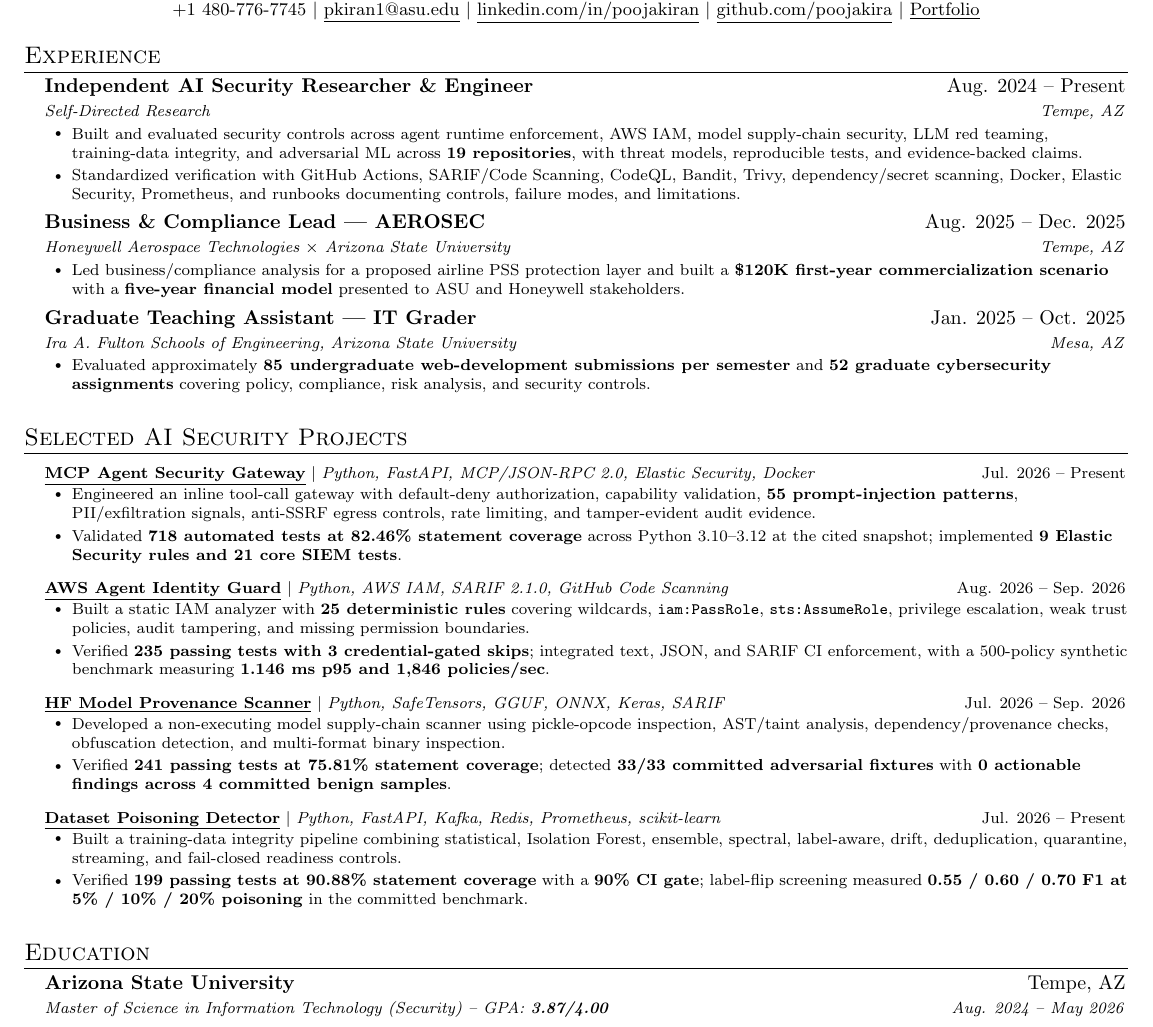
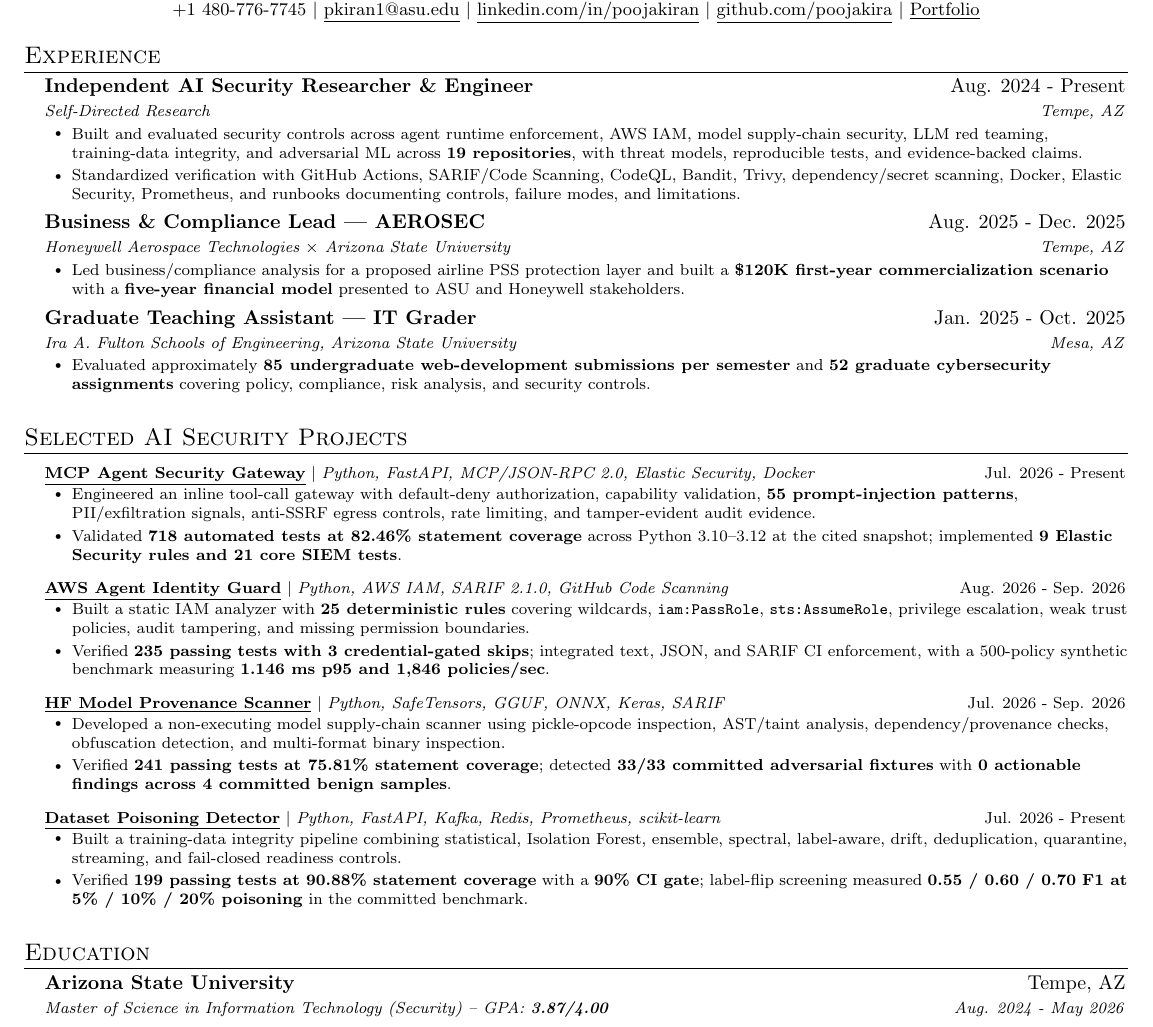
Before and after one commit to poojakira/Pooja_Kiran_Portfolio_Website, a LaTeX CV (resume/Pooja_Kiran_Agentic_AI_Security_Engineer_Resume.tex): part of the page, cut so that both start at the same text. Compiled offline with pdfLaTeX.

Commit message:
fix: match resume date formatting to portfolio

```diff
--- a/resume/Pooja_Kiran_Agentic_AI_Security_Engineer_Resume.tex
+++ b/resume/Pooja_Kiran_Agentic_AI_Security_Engineer_Resume.tex
@@ -53,16 +53,16 @@
 
 \section{Experience}
 \resumeSubHeadingListStart
-  \resumeSubheading{Independent AI Security Researcher \& Engineer}{Aug. 2024 -- Present}{Self-Directed Research}{Tempe, AZ}
+  \resumeSubheading{Independent AI Security Researcher \& Engineer}{Aug. 2024 - Present}{Self-Directed Research}{Tempe, AZ}
   \resumeItemListStart
     \resumeItem{Built and evaluated security controls across agent runtime enforcement, AWS IAM, model supply-chain security, LLM red teaming, training-data integrity, and adversarial ML across \textbf{19 repositories}, with threat models, reproducible tests, and evidence-backed claims.}
     \resumeItem{Standardized verification with GitHub Actions, SARIF/Code Scanning, CodeQL, Bandit, Trivy, dependency/secret scanning, Docker, Elastic Security, Prometheus, and runbooks documenting controls, failure modes, and limitations.}
   \resumeItemListEnd
-  \resumeSubheading{Business \& Compliance Lead | AEROSEC}{Aug. 2025 -- Dec. 2025}{Honeywell Aerospace Technologies $\times$ Arizona State University}{Tempe, AZ}
+  \resumeSubheading{Business \& Compliance Lead | AEROSEC}{Aug. 2025 - Dec. 2025}{Honeywell Aerospace Technologies $\times$ Arizona State University}{Tempe, AZ}
   \resumeItemListStart
     \resumeItem{Led business/compliance analysis for a proposed airline PSS protection layer and built a \textbf{\$120K first-year commercialization scenario} with a \textbf{five-year financial model} presented to ASU and Honeywell stakeholders.}
   \resumeItemListEnd
-  \resumeSubheading{Graduate Teaching Assistant | IT Grader}{Jan. 2025 -- Oct. 2025}{Ira A. Fulton Schools of Engineering, Arizona State University}{Mesa, AZ}
+  \resumeSubheading{Graduate Teaching Assistant | IT Grader}{Jan. 2025 - Oct. 2025}{Ira A. Fulton Schools of Engineering, Arizona State University}{Mesa, AZ}
   \resumeItemListStart
     \resumeItem{Evaluated approximately \textbf{85 undergraduate web-development submissions per semester} and \textbf{52 graduate cybersecurity assignments} covering policy, compliance, risk analysis, and security controls.}
   \resumeItemListEnd
@@ -70,25 +70,25 @@
 
 \section{Selected AI Security Projects}
 \resumeSubHeadingListStart
-  \resumeProjectHeading{\textbf{\href{https://github.com/poojakira/mcp-agent-security-gateway}{\underline{MCP Agent Security Gateway}}} $|$ \emph{Python, FastAPI, MCP/JSON-RPC 2.0, Elastic Security, Docker}}{Jul. 2026 -- Present}
+  \resumeProjectHeading{\textbf{\href{https://github.com/poojakira/mcp-agent-security-gateway}{\underline{MCP Agent Security Gateway}}} $|$ \emph{Python, FastAPI, MCP/JSON-RPC 2.0, Elastic Security, Docker}}{Jul. 2026 - Present}
   \resumeItemListStart
     \resumeItem{Engineered an inline tool-call gateway with default-deny authorization, capability validation, \textbf{55 prompt-injection patterns}, PII/exfiltration signals, anti-SSRF egress controls, rate limiting, and tamper-evident audit evidence.}
     \resumeItem{Validated \textbf{718 automated tests at 82.46\% statement coverage} across Python 3.10--3.12 at the cited snapshot; implemented \textbf{9 Elastic Security rules and 21 core SIEM tests}.}
   \resumeItemListEnd
 
-  \resumeProjectHeading{\textbf{\href{https://github.com/poojakira/aws-agent-identity-guard}{\underline{AWS Agent Identity Guard}}} $|$ \emph{Python, AWS IAM, SARIF 2.1.0, GitHub Code Scanning}}{Aug. 2026 -- Sep. 2026}
+  \resumeProjectHeading{\textbf{\href{https://github.com/poojakira/aws-agent-identity-guard}{\underline{AWS Agent Identity Guard}}} $|$ \emph{Python, AWS IAM, SARIF 2.1.0, GitHub Code Scanning}}{Aug. 2026 - Sep. 2026}
   \resumeItemListStart
     \resumeItem{Built a static IAM analyzer with \textbf{25 deterministic rules} covering wildcards, \texttt{iam:PassRole}, \texttt{sts:AssumeRole}, privilege escalation, weak trust policies, audit tampering, and missing permission boundaries.}
     \resumeItem{Verified \textbf{235 passing tests with 3 credential-gated skips}; integrated text, JSON, and SARIF CI enforcement, with a 500-policy synthetic benchmark measuring \textbf{1.146 ms p95 and 1,846 policies/sec}.}
   \resumeItemListEnd
 
-  \resumeProjectHeading{\textbf{\href{https://github.com/poojakira/hf-model-provenance-scanner}{\underline{HF Model Provenance Scanner}}} $|$ \emph{Python, SafeTensors, GGUF, ONNX, Keras, SARIF}}{Jul. 2026 -- Sep. 2026}
+  \resumeProjectHeading{\textbf{\href{https://github.com/poojakira/hf-model-provenance-scanner}{\underline{HF Model Provenance Scanner}}} $|$ \emph{Python, SafeTensors, GGUF, ONNX, Keras, SARIF}}{Jul. 2026 - Sep. 2026}
   \resumeItemListStart
     \resumeItem{Developed a non-executing model supply-chain scanner using pickle-opcode inspection, AST/taint analysis, dependency/provenance checks, obfuscation detection, and multi-format binary inspection.}
     \resumeItem{Verified \textbf{241 passing tests at 75.81\% statement coverage}; detected \textbf{33/33 committed adversarial fixtures} with \textbf{0 actionable findings across 4 committed benign samples}.}
   \resumeItemListEnd
 
-  \resumeProjectHeading{\textbf{\href{https://github.com/poojakira/dataset-poisoning-detector}{\underline{Dataset Poisoning Detector}}} $|$ \emph{Python, FastAPI, Kafka, Redis, Prometheus, scikit-learn}}{Jul. 2026 -- Present}
+  \resumeProjectHeading{\textbf{\href{https://github.com/poojakira/dataset-poisoning-detector}{\underline{Dataset Poisoning Detector}}} $|$ \emph{Python, FastAPI, Kafka, Redis, Prometheus, scikit-learn}}{Jul. 2026 - Present}
   \resumeItemListStart
     \resumeItem{Built a training-data integrity pipeline combining statistical, Isolation Forest, ensemble, spectral, label-aware, drift, deduplication, quarantine, streaming, and fail-closed readiness controls.}
     \resumeItem{Verified \textbf{199 passing tests at 90.88\% statement coverage} with a \textbf{90\% CI gate}; label-flip screening measured \textbf{0.55 / 0.60 / 0.70 F1 at 5\% / 10\% / 20\% poisoning} in the committed benchmark.}
@@ -97,8 +97,8 @@
 
 \section{Education}
 \resumeSubHeadingListStart
-  \resumeSubheading{Arizona State University}{Tempe, AZ}{Master of Science in Information Technology (Security) -- GPA: \textbf{3.87/4.00}}{Aug. 2024 -- May 2026}
-  \resumeSubheading{M. S. Ramaiah University of Applied Sciences}{Bengaluru, India}{Bachelor of Technology in Computer Science and Engineering -- CGPA: \textbf{8.44/10}}{Aug. 2019 -- Aug. 2023}
+  \resumeSubheading{Arizona State University}{Tempe, AZ}{Master of Science in Information Technology (Security) -- GPA: \textbf{3.87/4.00}}{Aug. 2024 - May 2026}
+  \resumeSubheading{M. S. Ramaiah University of Applied Sciences}{Bengaluru, India}{Bachelor of Technology in Computer Science and Engineering -- CGPA: \textbf{8.44/10}}{Aug. 2019 - Aug. 2023}
 \resumeSubHeadingListEnd
 
 \section{Technical Skills}
```
